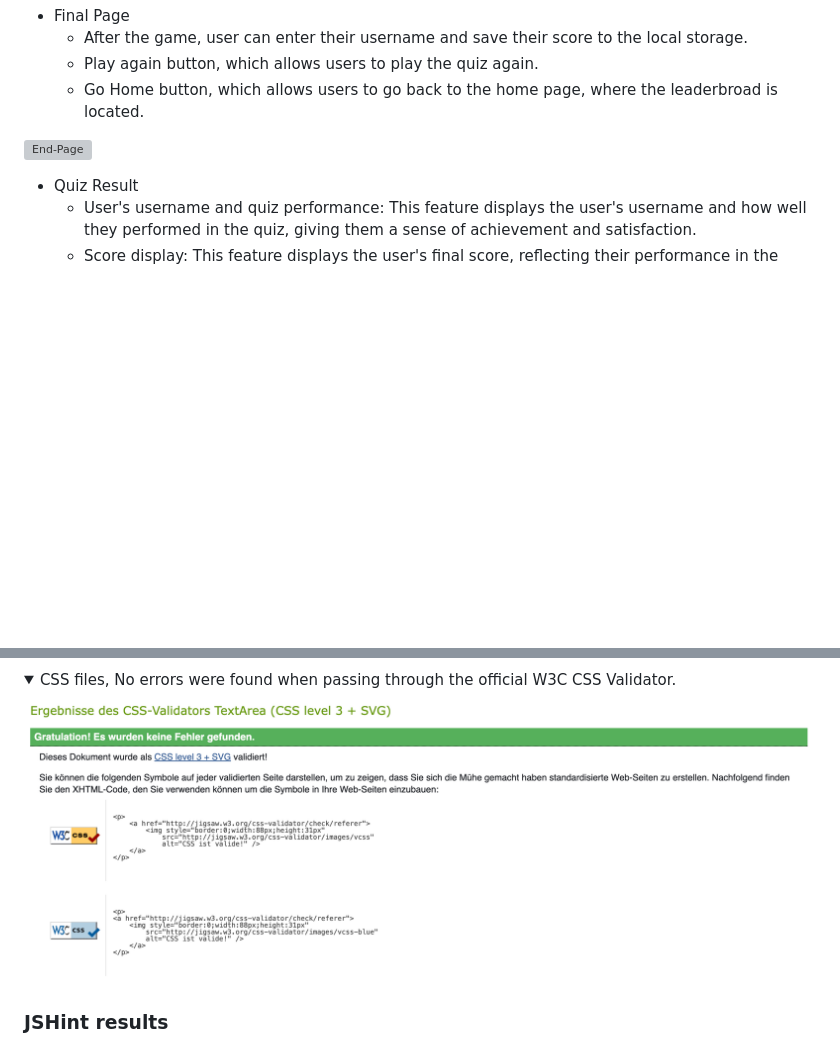
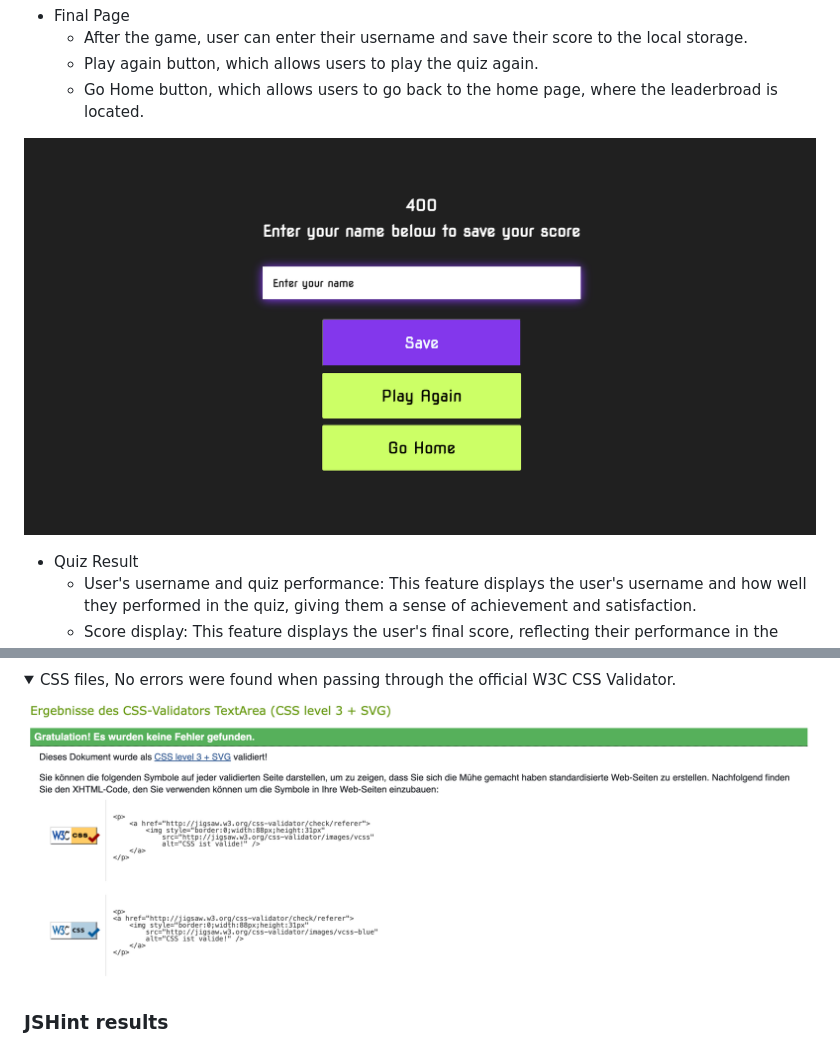
Before and after one commit to neaqx/thegamemaster, a Markdown page: README.md, 2 parts joined by grey strips. GitHub-like rendering; folded sections open; blank space fills up the shorter version; grey boxes are pictures that could not be loaded.

Commit message:
This commit update images name in file structure

```diff
--- a/README.md
+++ b/README.md
@@ -78,7 +78,7 @@ Game Master elevates the joy of learning with an interactive and enlightening ge
     * Play again button, which allows users to play the quiz again.
     * Go Home button, which allows users to go back to the home page, where the leaderbroad is located.
 
-![End-Page](/assets/images/endpage.png)
+![End-Page](/assets/images/end-page.png)
 
 
 * Quiz Result
@@ -164,7 +164,7 @@ The W3C Markup Validator, W3C CSS Validator and JSHint, a JavaScript Code Qualit
 <summary>CSS files, No errors were found when passing through the official W3C CSS Validator.
 </summary>
 
-![Home Page validation result](assets/images/w3vcheckcss.png)
+![Home Page validation result](/assets/images/css-validation.png)
 </details>
 
 ### JSHint results
```
Also changed, not shown: assets/images/css-validation.png (renamed from assets/images/w3vcheckcss.png), assets/images/end-page.png (renamed from assets/images/Endpage.png).
